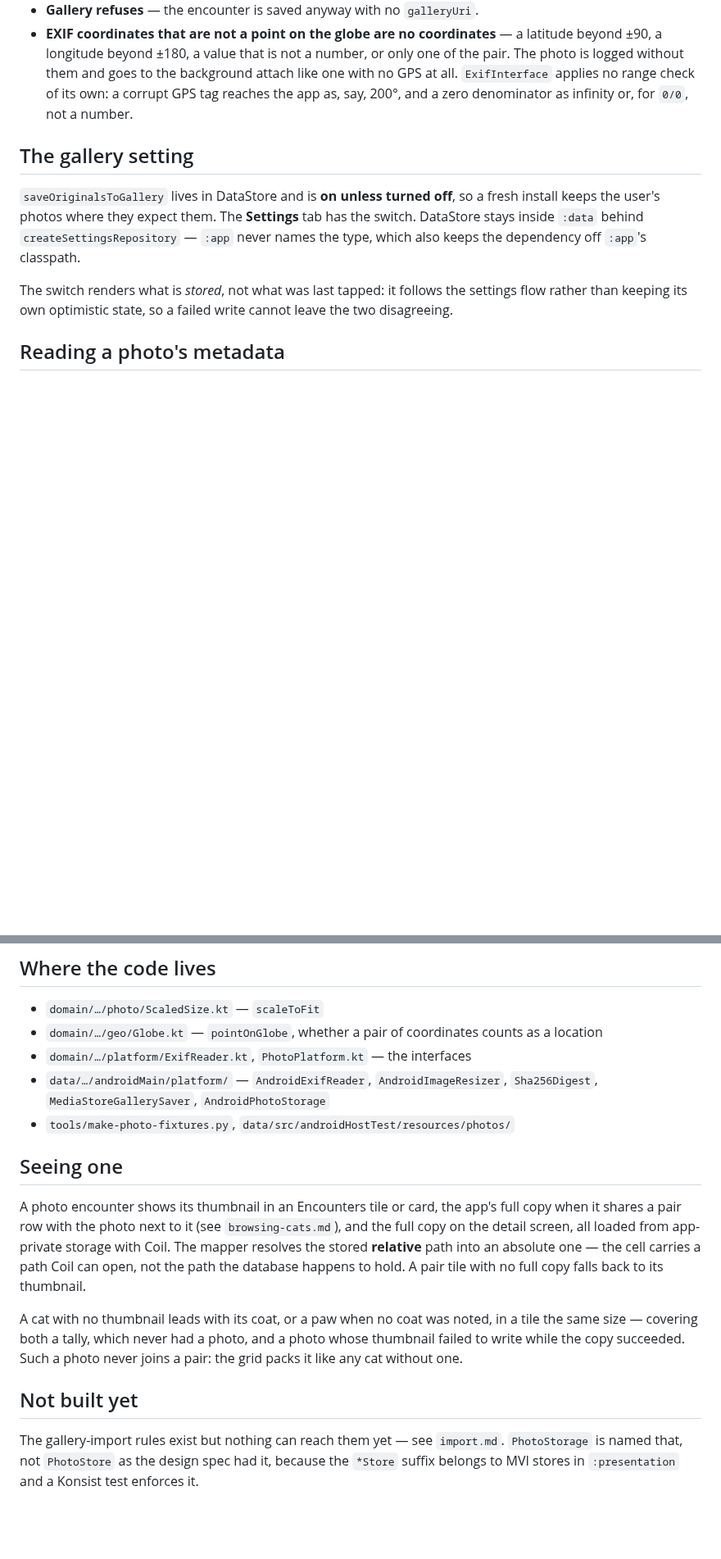
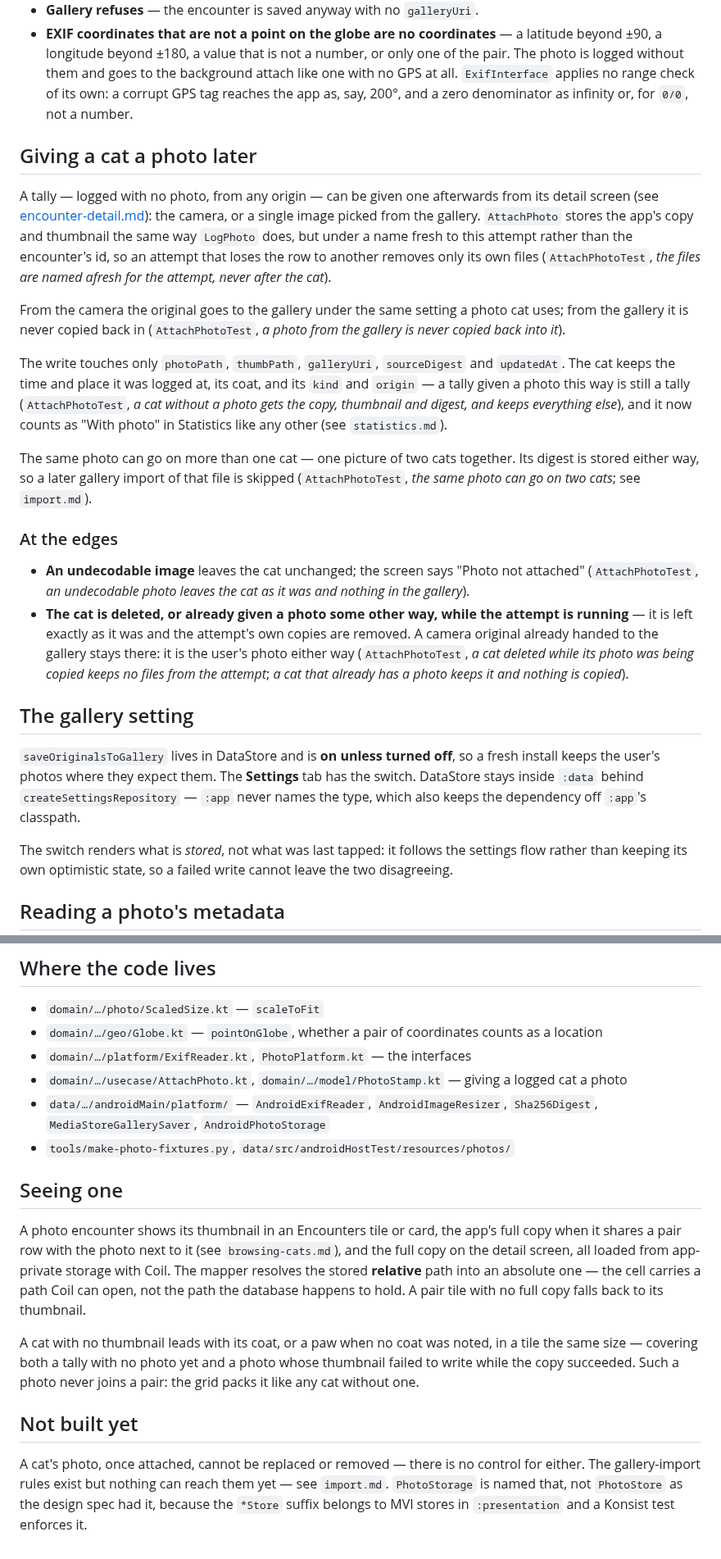
Before and after one commit to kartollikaa/cats-radar, a Markdown page: docs/features/photos.md, 2 parts joined by grey strips. Shown at 82% size. GitHub-like rendering; blank space fills up the shorter version.

```diff
--- a/docs/features/photos.md
+++ b/docs/features/photos.md
@@ -43,6 +43,39 @@ has both.
   logged without them and goes to the background attach like one with no GPS at all.
   `ExifInterface` applies no range check of its own: a corrupt GPS tag reaches the app as, say,
   200°, and a zero denominator as infinity or, for `0/0`, not a number.
+
+## Giving a cat a photo later
+
+A tally — logged with no photo, from any origin — can be given one afterwards from its detail screen
+(see [encounter-detail.md](./encounter-detail.md)): the camera, or a single image picked from the
+gallery. `AttachPhoto` stores the app's copy and thumbnail the same way `LogPhoto` does, but under a
+name fresh to this attempt rather than the encounter's id, so an attempt that loses the row to another
+removes only its own files (`AttachPhotoTest`, *the files are named afresh for the attempt, never
+after the cat*).
+
+From the camera the original goes to the gallery under the same setting a photo cat uses; from the
+gallery it is never copied back in (`AttachPhotoTest`, *a photo from the gallery is never copied back
+into it*).
+
+The write touches only `photoPath`, `thumbPath`, `galleryUri`, `sourceDigest` and `updatedAt`. The cat
+keeps the time and place it was logged at, its coat, and its `kind` and `origin` — a tally given a
+photo this way is still a tally (`AttachPhotoTest`, *a cat without a photo gets the copy, thumbnail
+and digest, and keeps everything else*), and it now counts as "With photo" in Statistics like any
+other (see `statistics.md`).
+
+The same photo can go on more than one cat — one picture of two cats together. Its digest is stored
+either way, so a later gallery import of that file is skipped (`AttachPhotoTest`, *the same photo can
+go on two cats*; see `import.md`).
+
+### At the edges
+
+- **An undecodable image** leaves the cat unchanged; the screen says "Photo not attached"
+  (`AttachPhotoTest`, *an undecodable photo leaves the cat as it was and nothing in the gallery*).
+- **The cat is deleted, or already given a photo some other way, while the attempt is running** — it
+  is left exactly as it was and the attempt's own copies are removed. A camera original already
+  handed to the gallery stays there: it is the user's photo either way (`AttachPhotoTest`, *a cat
+  deleted while its photo was being copied keeps no files from the attempt*; *a cat that already has
+  a photo keeps it and nothing is copied*).
 
 ## The gallery setting
 
@@ -142,6 +175,7 @@ never comes from the code under test.
 - `domain/…/photo/ScaledSize.kt` — `scaleToFit`
 - `domain/…/geo/Globe.kt` — `pointOnGlobe`, whether a pair of coordinates counts as a location
 - `domain/…/platform/ExifReader.kt`, `PhotoPlatform.kt` — the interfaces
+- `domain/…/usecase/AttachPhoto.kt`, `domain/…/model/PhotoStamp.kt` — giving a logged cat a photo
 - `data/…/androidMain/platform/` — `AndroidExifReader`, `AndroidImageResizer`, `Sha256Digest`,
   `MediaStoreGallerySaver`, `AndroidPhotoStorage`
 - `tools/make-photo-fixtures.py`, `data/src/androidHostTest/resources/photos/`
@@ -155,12 +189,12 @@ path into an absolute one — the cell carries a path Coil can open, not the pat
 to hold. A pair tile with no full copy falls back to its thumbnail.
 
 A cat with no thumbnail leads with its coat, or a paw when no coat was noted, in a tile the same
-size — covering both a tally, which never had a photo, and a photo whose thumbnail failed to write
-while the copy succeeded. Such a photo never joins a pair: the grid packs it like any cat without
-one.
+size — covering both a tally with no photo yet and a photo whose thumbnail failed to write while
+the copy succeeded. Such a photo never joins a pair: the grid packs it like any cat without one.
 
 ## Not built yet
 
+A cat's photo, once attached, cannot be replaced or removed — there is no control for either.
 The gallery-import rules exist but nothing can reach them yet — see `import.md`.
 `PhotoStorage` is named that, not `PhotoStore` as the design spec had it, because the
 `*Store` suffix belongs to MVI stores in `:presentation` and a Konsist test enforces it.
```
Also changed, not shown: docs/features/encounter-detail.md (+35 -4 lines).
